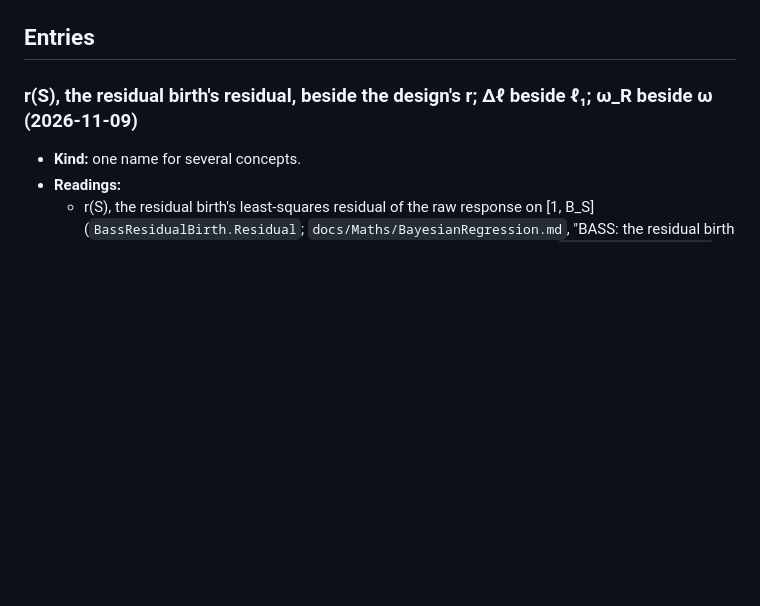
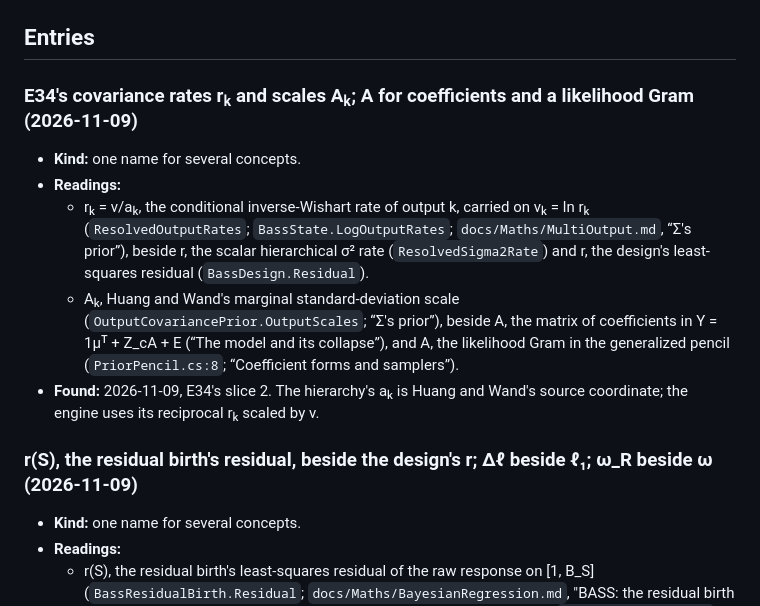
Before and after one commit to aghado01/ThermoMapper, a Markdown page: issues/notation-ledger.md, the part around the change. Rendered like a GitHub page; blank space fills up the shorter version.

```diff
--- a/issues/notation-ledger.md
+++ b/issues/notation-ledger.md
@@ -10,6 +10,14 @@ Splits in the module's language (symbols, identifiers, terms), logged as session
 - **Note** (optional): what the pass needs to know, such as the sources' own symbol.
 
 ## Entries
+
+### E34's covariance rates rₖ and scales Aₖ; A for coefficients and a likelihood Gram (2026-11-09)
+
+- **Kind:** one name for several concepts.
+- **Readings:**
+  - rₖ = ν/aₖ, the conditional inverse-Wishart rate of output k, carried on vₖ = ln rₖ (`ResolvedOutputRates`; `BassState.LogOutputRates`; `docs/Maths/MultiOutput.md`, “Σ's prior”), beside r, the scalar hierarchical σ² rate (`ResolvedSigma2Rate`) and r, the design's least-squares residual (`BassDesign.Residual`).
+  - Aₖ, Huang and Wand's marginal standard-deviation scale (`OutputCovariancePrior.OutputScales`; “Σ's prior”), beside A, the matrix of coefficients in Y = 1μᵀ + Z_cA + E (“The model and its collapse”), and A, the likelihood Gram in the generalized pencil (`PriorPencil.cs:8`; “Coefficient forms and samplers”).
+- **Found:** 2026-11-09, E34's slice 2. The hierarchy's aₖ is Huang and Wand's source coordinate; the engine uses its reciprocal rₖ scaled by ν.
 
 ### r(S), the residual birth's residual, beside the design's r; Δℓ beside ℓ₁; ω_R beside ω (2026-11-09)
 
```
Also changed, not shown: docs/Maths/MultiOutput.md (+28 -5 lines), 1 other file.
